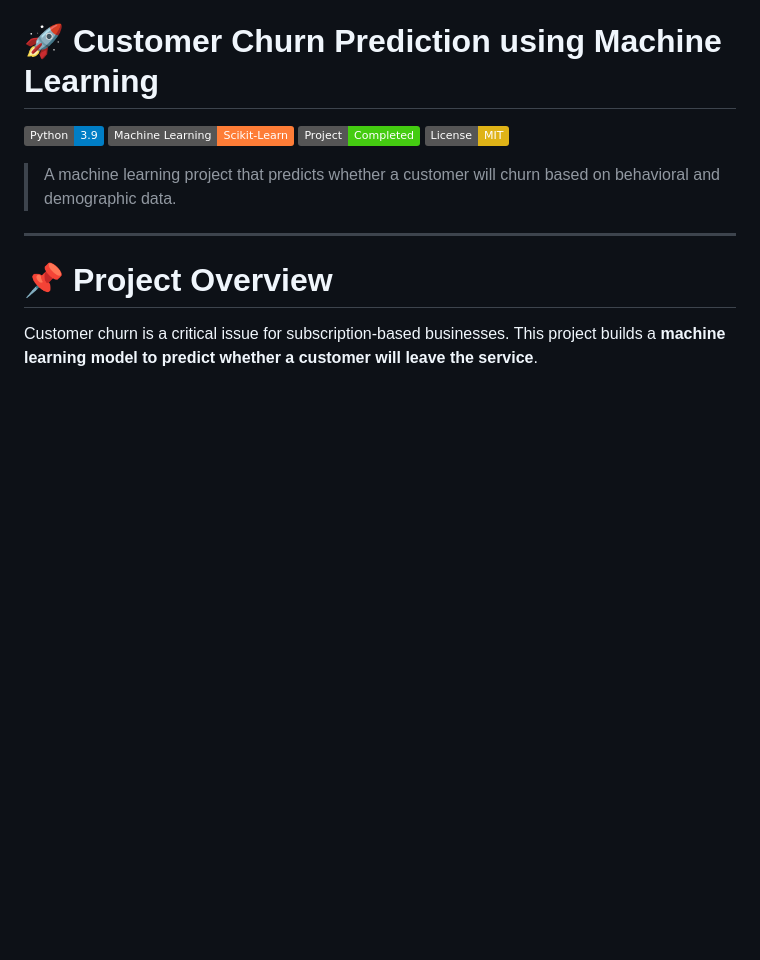
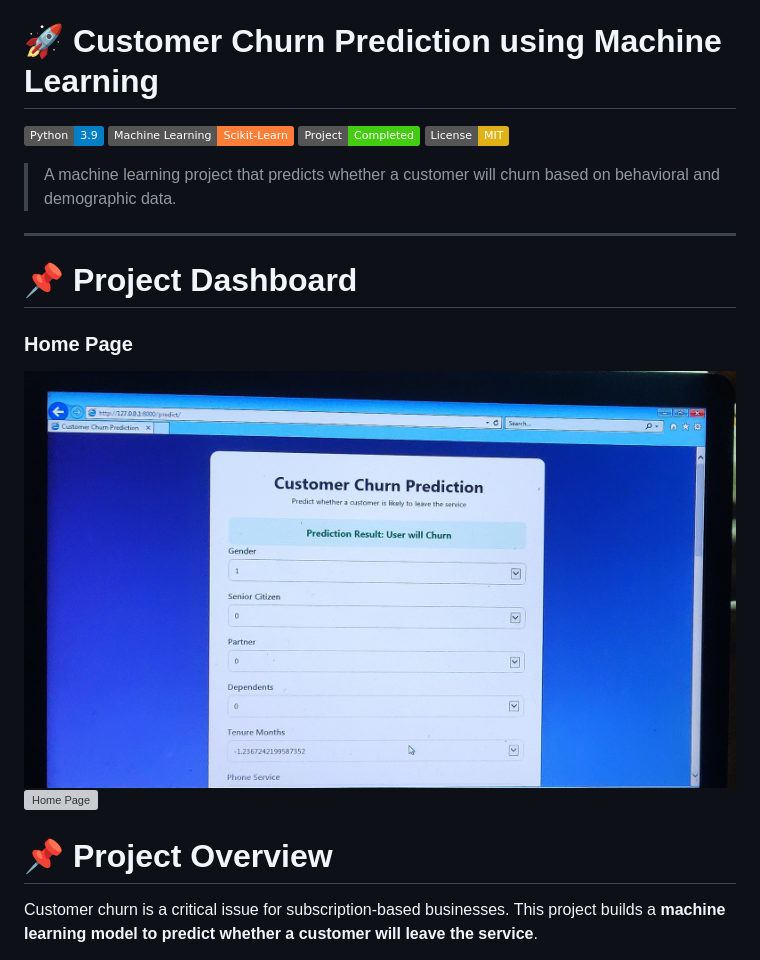
Before and after one commit to LuckyTC123/churn_project, a Markdown page: README.md, the part around the change. Rendered like a GitHub page; badges without logos; blank space fills up the shorter version; grey boxes are pictures that could not be loaded.

Commit message:
Update README with project dashboard and images
Added project dashboard section with images to README

```diff
--- a/README.md
+++ b/README.md
@@ -10,7 +10,10 @@ End-to-end customer churn prediction project including data preprocessing, explo
 > A machine learning project that predicts whether a customer will churn based on behavioral and demographic data.
 
 ---
-
+# 📌 Project Dashboard
+### Home Page
+![Home Page](images/img1.jpg)
+![Home Page](images/img2.jpg)
 # 📌 Project Overview
 
 Customer churn is a critical issue for subscription-based businesses. This project builds a **machine learning model to predict whether a customer will leave the service**.
```
